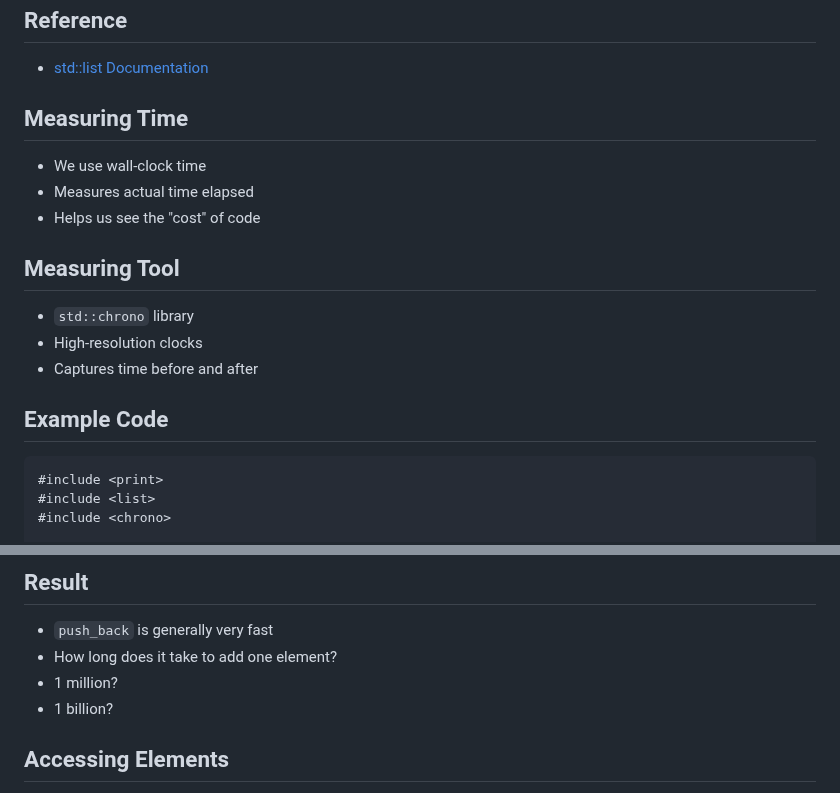
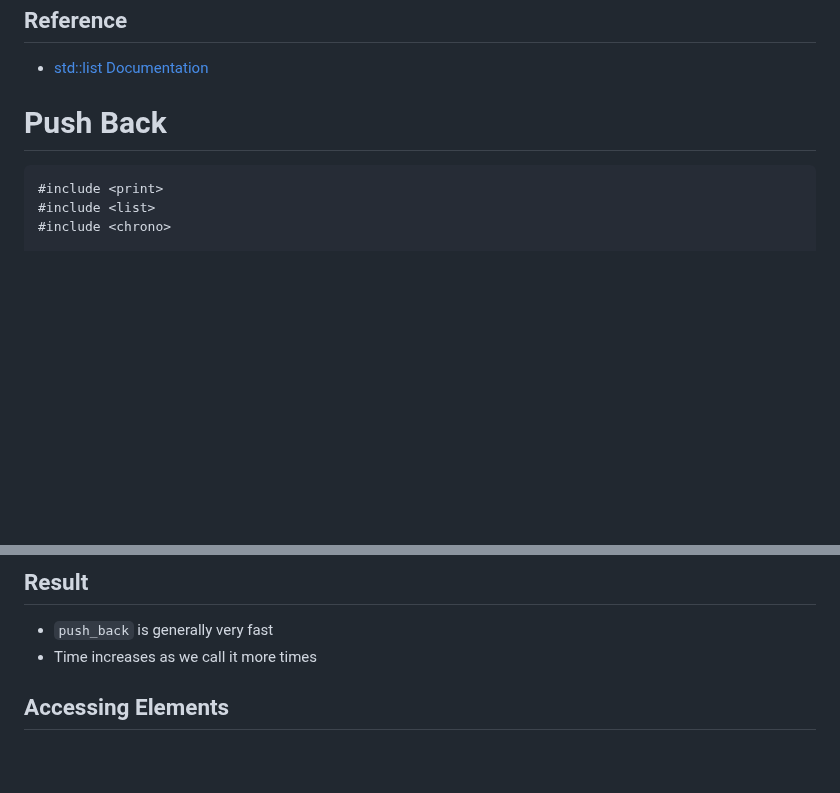
Before and after one commit to jncraton/dsa-cpsc2500, a Markdown page: lectures/14-list.md, 2 parts joined by grey strips. Drawn GitHub-style; blank space fills up the shorter version.

Commit message:
Update lecture

````diff
--- a/lectures/14-list.md
+++ b/lectures/14-list.md
@@ -19,19 +19,7 @@ reading: '[std::list](https://en.cppreference.com/cpp/container/list)'
 
 - [std::list Documentation](https://en.cppreference.com/cpp/container/list)
 
-## Measuring Time
-
-- We use wall-clock time
-- Measures actual time elapsed
-- Helps us see the "cost" of code
-
-## Measuring Tool
-
-- `std::chrono` library
-- High-resolution clocks
-- Captures time before and after
-
-## Example Code
+# Push Back
 
 ```cpp
 #include <print>
@@ -60,9 +48,7 @@ Modify the code to time the runtime for various sizes of list. How does the time
 ## Result
 
 - `push_back` is generally very fast
-- How long does it take to add one element?
-- 1 million?
-- 1 billion?
+- Time increases as we call it more times
 
 ## Accessing Elements
 
````
